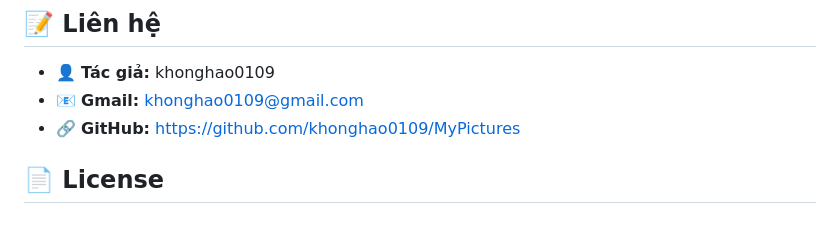
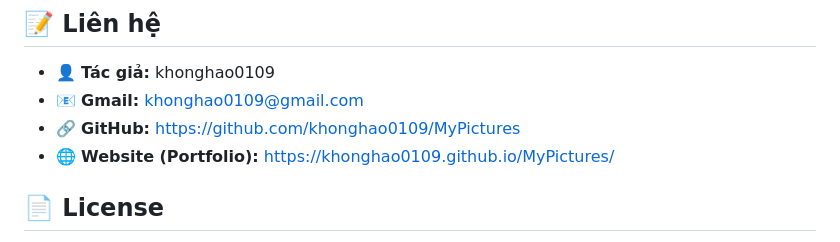
Before and after one commit to khonghao0109/MyPictures, a Markdown page: README.md, the part around the change. Drawn GitHub-style.

Commit message:
addReadme

```diff
--- a/README.md
+++ b/README.md
@@ -86,6 +86,7 @@ Hãy gửi **pull request** hoặc liên hệ trực tiếp với người quả
 - 👤 **Tác giả:** khonghao0109
 - 📧 **Gmail:** khonghao0109@gmail.com
 - 🔗 **GitHub:** https://github.com/khonghao0109/MyPictures
+- 🌐 **Website (Portfolio):** https://khonghao0109.github.io/MyPictures/
 
 ## 📄 License
 
```
